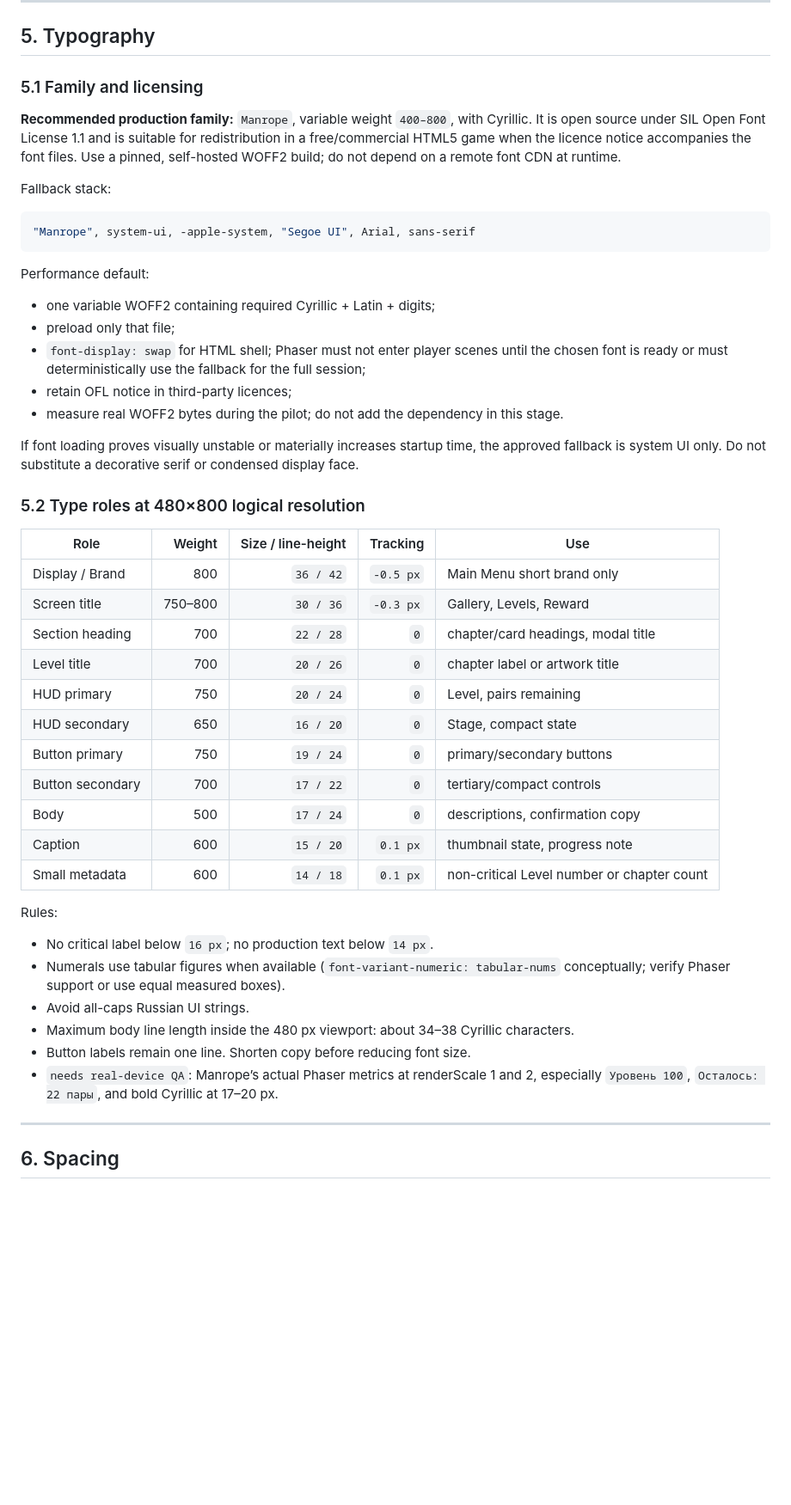
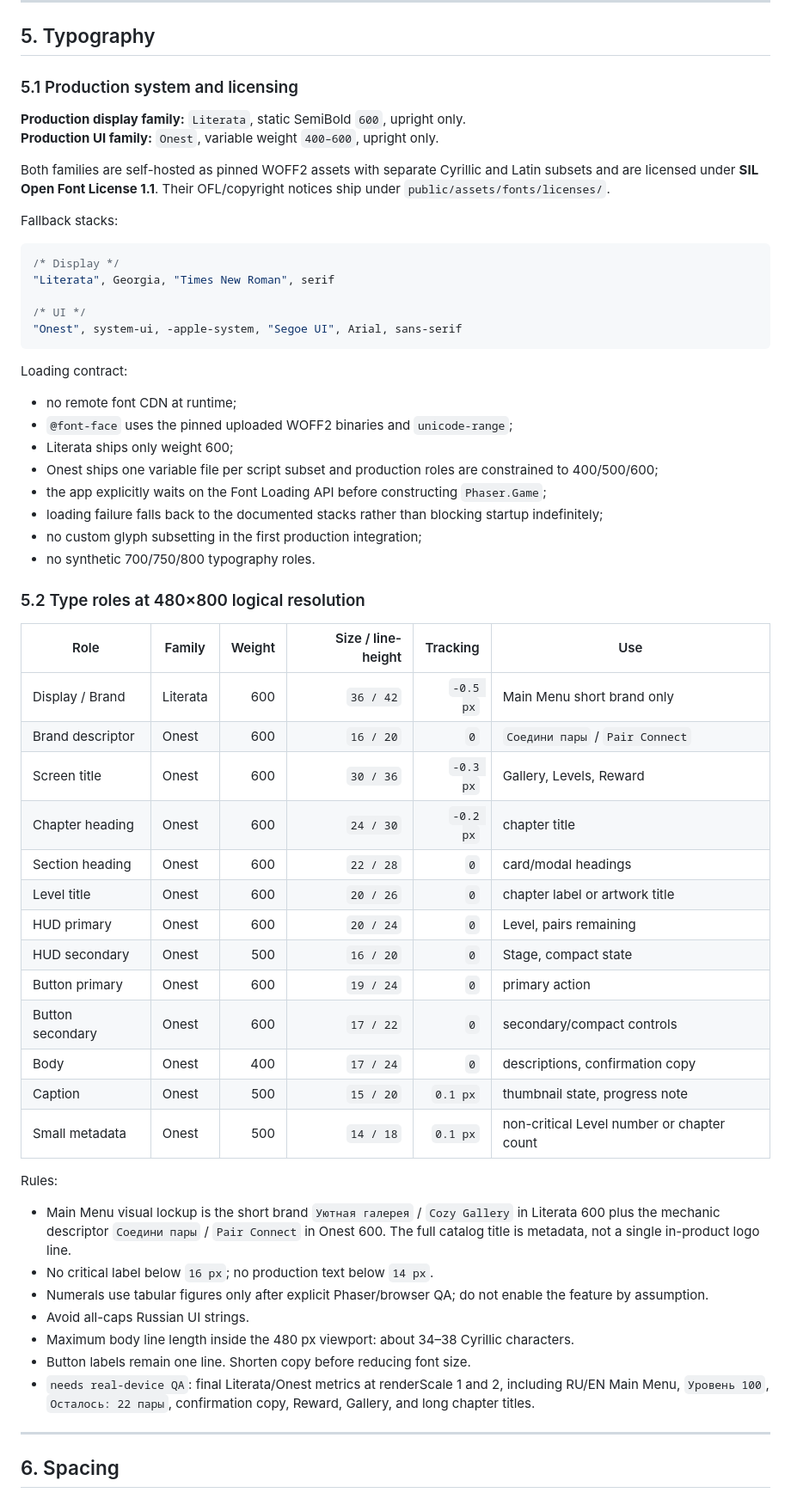
Before and after one commit to whil3true/pairs_and_paths, a Markdown page: docs/VISUAL_SPEC_V1.md, the part around one of its changes. Shown at 86% size. GitHub-like rendering; blank space fills up the shorter version.

Commit message:
Document production typography system

````diff
--- a/docs/VISUAL_SPEC_V1.md
+++ b/docs/VISUAL_SPEC_V1.md
@@ -162,50 +162,61 @@ All HEX values are sRGB. RGB is given as `r,g,b`. Alpha tokens are stated separa
 
 ## 5. Typography
 
-### 5.1 Family and licensing
+### 5.1 Production system and licensing
 
-**Recommended production family:** `Manrope`, variable weight `400–800`, with Cyrillic. It is open source under SIL Open Font License 1.1 and is suitable for redistribution in a free/commercial HTML5 game when the licence notice accompanies the font files. Use a pinned, self-hosted WOFF2 build; do not depend on a remote font CDN at runtime.
+**Production display family:** `Literata`, static SemiBold `600`, upright only.
+**Production UI family:** `Onest`, variable weight `400–600`, upright only.
 
-Fallback stack:
+Both families are self-hosted as pinned WOFF2 assets with separate Cyrillic and Latin subsets and are licensed under **SIL Open Font License 1.1**. Their OFL/copyright notices ship under `public/assets/fonts/licenses/`.
+
+Fallback stacks:
 
 ```css
-"Manrope", system-ui, -apple-system, "Segoe UI", Arial, sans-serif
+/* Display */
+"Literata", Georgia, "Times New Roman", serif
+
+/* UI */
+"Onest", system-ui, -apple-system, "Segoe UI", Arial, sans-serif
 ```
 
-Performance default:
+Loading contract:
 
-- one variable WOFF2 containing required Cyrillic + Latin + digits;
-- preload only that file;
-- `font-display: swap` for HTML shell; Phaser must not enter player scenes until the chosen font is ready or must deterministically use the fallback for the full session;
-- retain OFL notice in third-party licences;
-- measure real WOFF2 bytes during the pilot; do not add the dependency in this stage.
-
-If font loading proves visually unstable or materially increases startup time, the approved fallback is system UI only. Do not substitute a decorative serif or condensed display face.
+- no remote font CDN at runtime;
+- `@font-face` uses the pinned uploaded WOFF2 binaries and `unicode-range`;
+- Literata ships only weight 600;
+- Onest ships one variable file per script subset and production roles are constrained to 400/500/600;
+- the app explicitly waits on the Font Loading API before constructing `Phaser.Game`;
+- loading failure falls back to the documented stacks rather than blocking startup indefinitely;
+- no custom glyph subsetting in the first production integration;
+- no synthetic 700/750/800 typography roles.
 
 ### 5.2 Type roles at 480×800 logical resolution
 
-| Role | Weight | Size / line-height | Tracking | Use |
-|---|---:|---:|---:|---|
-| Display / Brand | 800 | `36 / 42` | `-0.5 px` | Main Menu short brand only |
-| Screen title | 750–800 | `30 / 36` | `-0.3 px` | Gallery, Levels, Reward |
-| Section heading | 700 | `22 / 28` | `0` | chapter/card headings, modal title |
-| Level title | 700 | `20 / 26` | `0` | chapter label or artwork title |
-| HUD primary | 750 | `20 / 24` | `0` | Level, pairs remaining |
-| HUD secondary | 650 | `16 / 20` | `0` | Stage, compact state |
-| Button primary | 750 | `19 / 24` | `0` | primary/secondary buttons |
-| Button secondary | 700 | `17 / 22` | `0` | tertiary/compact controls |
-| Body | 500 | `17 / 24` | `0` | descriptions, confirmation copy |
-| Caption | 600 | `15 / 20` | `0.1 px` | thumbnail state, progress note |
-| Small metadata | 600 | `14 / 18` | `0.1 px` | non-critical Level number or chapter count |
+| Role | Family | Weight | Size / line-height | Tracking | Use |
+|---|---|---:|---:|---:|---|
+| Display / Brand | Literata | 600 | `36 / 42` | `-0.5 px` | Main Menu short brand only |
+| Brand descriptor | Onest | 600 | `16 / 20` | `0` | `Соедини пары` / `Pair Connect` |
+| Screen title | Onest | 600 | `30 / 36` | `-0.3 px` | Gallery, Levels, Reward |
+| Chapter heading | Onest | 600 | `24 / 30` | `-0.2 px` | chapter title |
+| Section heading | Onest | 600 | `22 / 28` | `0` | card/modal headings |
+| Level title | Onest | 600 | `20 / 26` | `0` | chapter label or artwork title |
+| HUD primary | Onest | 600 | `20 / 24` | `0` | Level, pairs remaining |
+| HUD secondary | Onest | 500 | `16 / 20` | `0` | Stage, compact state |
+| Button primary | Onest | 600 | `19 / 24` | `0` | primary action |
+| Button secondary | Onest | 600 | `17 / 22` | `0` | secondary/compact controls |
+| Body | Onest | 400 | `17 / 24` | `0` | descriptions, confirmation copy |
+| Caption | Onest | 500 | `15 / 20` | `0.1 px` | thumbnail state, progress note |
+| Small metadata | Onest | 500 | `14 / 18` | `0.1 px` | non-critical Level number or chapter count |
 
 Rules:
 
+- Main Menu visual lockup is the short brand `Уютная галерея` / `Cozy Gallery` in Literata 600 plus the mechanic descriptor `Соедини пары` / `Pair Connect` in Onest 600. The full catalog title is metadata, not a single in-product logo line.
 - No critical label below `16 px`; no production text below `14 px`.
-- Numerals use tabular figures when available (`font-variant-numeric: tabular-nums` conceptually; verify Phaser support or use equal measured boxes).
+- Numerals use tabular figures only after explicit Phaser/browser QA; do not enable the feature by assumption.
 - Avoid all-caps Russian UI strings.
 - Maximum body line length inside the 480 px viewport: about 34–38 Cyrillic characters.
 - Button labels remain one line. Shorten copy before reducing font size.
-- `needs real-device QA`: Manrope’s actual Phaser metrics at renderScale 1 and 2, especially `Уровень 100`, `Осталось: 22 пары`, and bold Cyrillic at 17–20 px.
+- `needs real-device QA`: final Literata/Onest metrics at renderScale 1 and 2, including RU/EN Main Menu, `Уровень 100`, `Осталось: 22 пары`, confirmation copy, Reward, Gallery, and long chapter titles.
 
 ---
 
````
Also changed, not shown: other parts of docs/VISUAL_SPEC_V1.md (+9 -9 lines).
